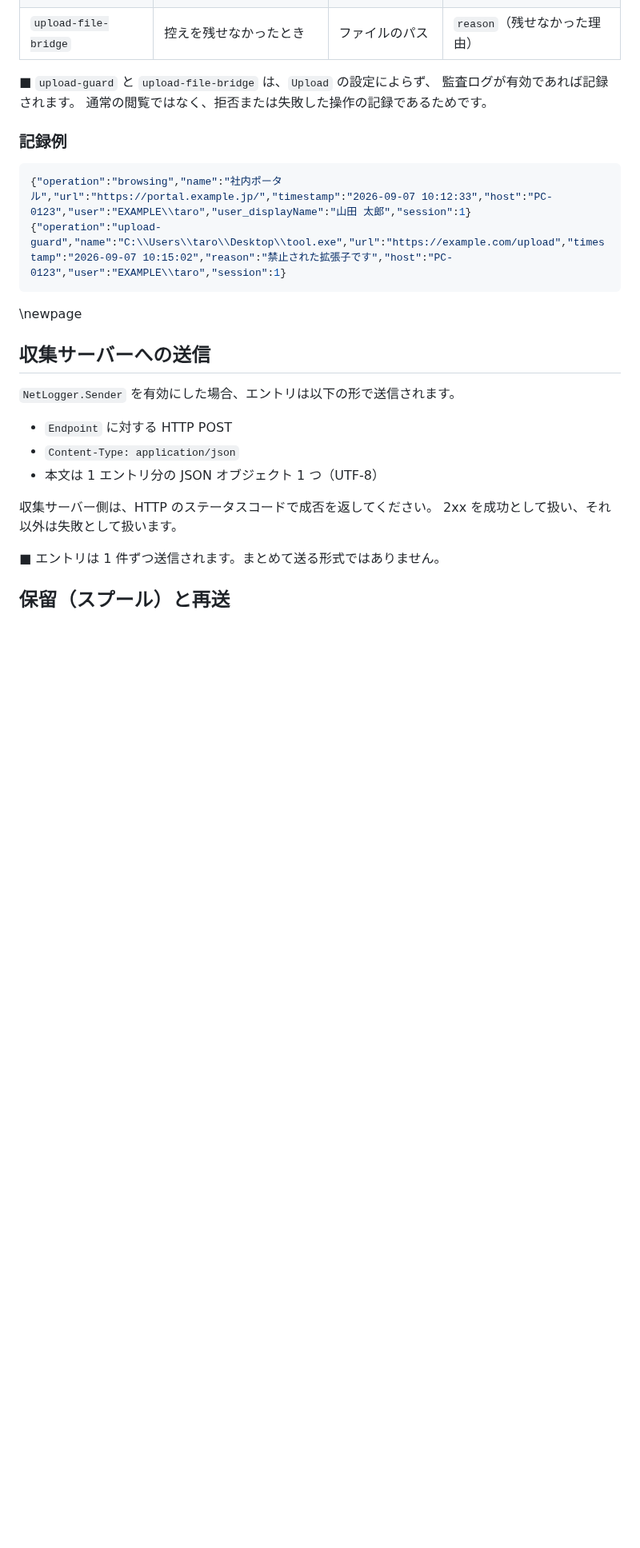
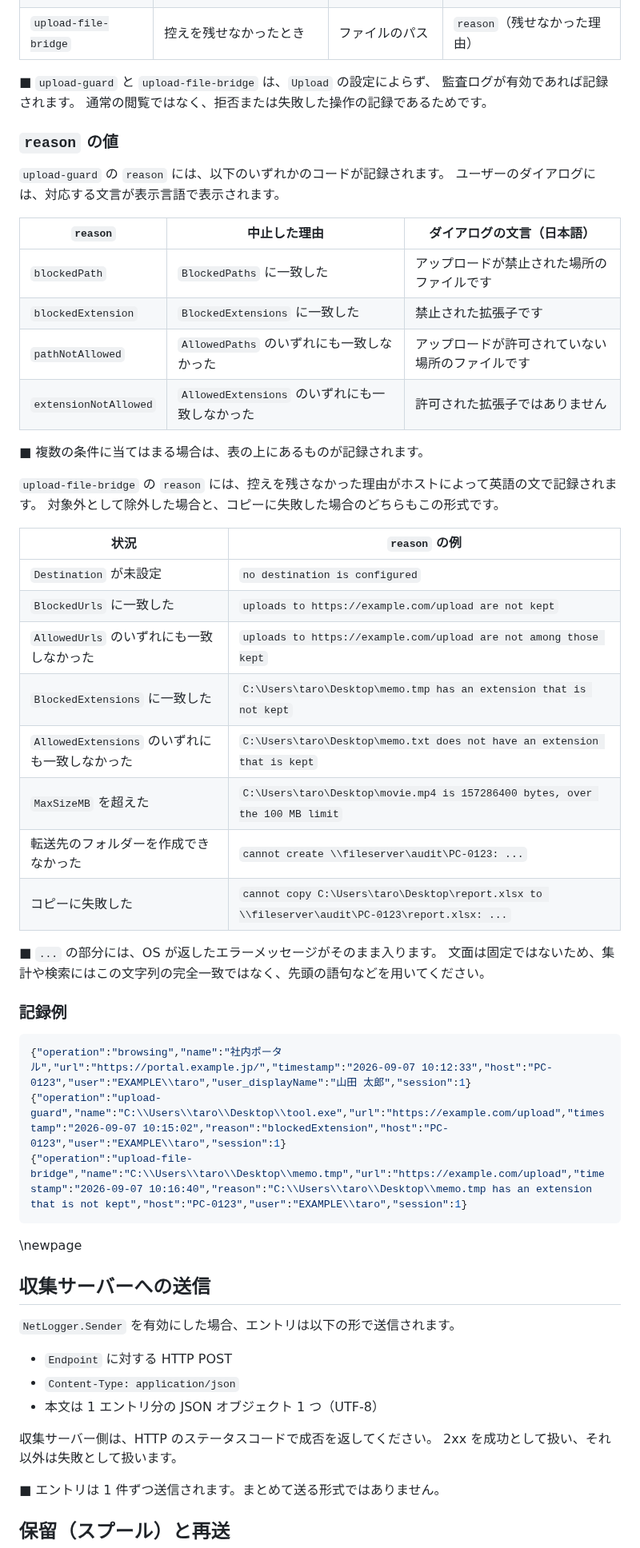
Before and after one commit to clear-code/BrowserGuard, a Markdown page: docs/sources/BrowserGuardAdminGuide.md, the part around the change. Shown at 80% size. Drawn GitHub-style; blank space fills up the shorter version.

Commit message:
doc: add audit log details

````diff
--- a/docs/sources/BrowserGuardAdminGuide.md
+++ b/docs/sources/BrowserGuardAdminGuide.md
@@ -1146,11 +1146,43 @@ msiexec /x BrowserGuardSetup-<バージョン>.msi /qn
   監査ログが有効であれば記録されます。
   通常の閲覧ではなく、拒否または失敗した操作の記録であるためです。
 
+### `reason` の値
+
+`upload-guard` の `reason` には、以下のいずれかのコードが記録されます。
+ユーザーのダイアログには、対応する文言が表示言語で表示されます。
+
+| `reason` | 中止した理由 | ダイアログの文言（日本語） |
+| --- | --- | --- |
+| `blockedPath` | `BlockedPaths` に一致した | アップロードが禁止された場所のファイルです |
+| `blockedExtension` | `BlockedExtensions` に一致した | 禁止された拡張子です |
+| `pathNotAllowed` | `AllowedPaths` のいずれにも一致しなかった | アップロードが許可されていない場所のファイルです |
+| `extensionNotAllowed` | `AllowedExtensions` のいずれにも一致しなかった | 許可された拡張子ではありません |
+
+■ 複数の条件に当てはまる場合は、表の上にあるものが記録されます。
+
+`upload-file-bridge` の `reason` には、控えを残さなかった理由がホストによって英語の文で記録されます。
+対象外として除外した場合と、コピーに失敗した場合のどちらもこの形式です。
+
+| 状況 | `reason` の例 |
+| --- | --- |
+| `Destination` が未設定 | `no destination is configured` |
+| `BlockedUrls` に一致した | `uploads to https://example.com/upload are not kept` |
+| `AllowedUrls` のいずれにも一致しなかった | `uploads to https://example.com/upload are not among those kept` |
+| `BlockedExtensions` に一致した | `C:\Users\taro\Desktop\memo.tmp has an extension that is not kept` |
+| `AllowedExtensions` のいずれにも一致しなかった | `C:\Users\taro\Desktop\memo.txt does not have an extension that is kept` |
+| `MaxSizeMB` を超えた | `C:\Users\taro\Desktop\movie.mp4 is 157286400 bytes, over the 100 MB limit` |
+| 転送先のフォルダーを作成できなかった | `cannot create \\fileserver\audit\PC-0123: ...` |
+| コピーに失敗した | `cannot copy C:\Users\taro\Desktop\report.xlsx to \\fileserver\audit\PC-0123\report.xlsx: ...` |
+
+■ `...` の部分には、OS が返したエラーメッセージがそのまま入ります。
+  文面は固定ではないため、集計や検索にはこの文字列の完全一致ではなく、先頭の語句などを用いてください。
+
 ### 記録例
 
 ```json
 {"operation":"browsing","name":"社内ポータル","url":"https://portal.example.jp/","timestamp":"2026-09-07 10:12:33","host":"PC-0123","user":"EXAMPLE\\taro","user_displayName":"山田 太郎","session":1}
-{"operation":"upload-guard","name":"C:\\Users\\taro\\Desktop\\tool.exe","url":"https://example.com/upload","timestamp":"2026-09-07 10:15:02","reason":"禁止された拡張子です","host":"PC-0123","user":"EXAMPLE\\taro","session":1}
+{"operation":"upload-guard","name":"C:\\Users\\taro\\Desktop\\tool.exe","url":"https://example.com/upload","timestamp":"2026-09-07 10:15:02","reason":"blockedExtension","host":"PC-0123","user":"EXAMPLE\\taro","session":1}
+{"operation":"upload-file-bridge","name":"C:\\Users\\taro\\Desktop\\memo.tmp","url":"https://example.com/upload","timestamp":"2026-09-07 10:16:40","reason":"C:\\Users\\taro\\Desktop\\memo.tmp has an extension that is not kept","host":"PC-0123","user":"EXAMPLE\\taro","session":1}
 ```
 
 \newpage
````
